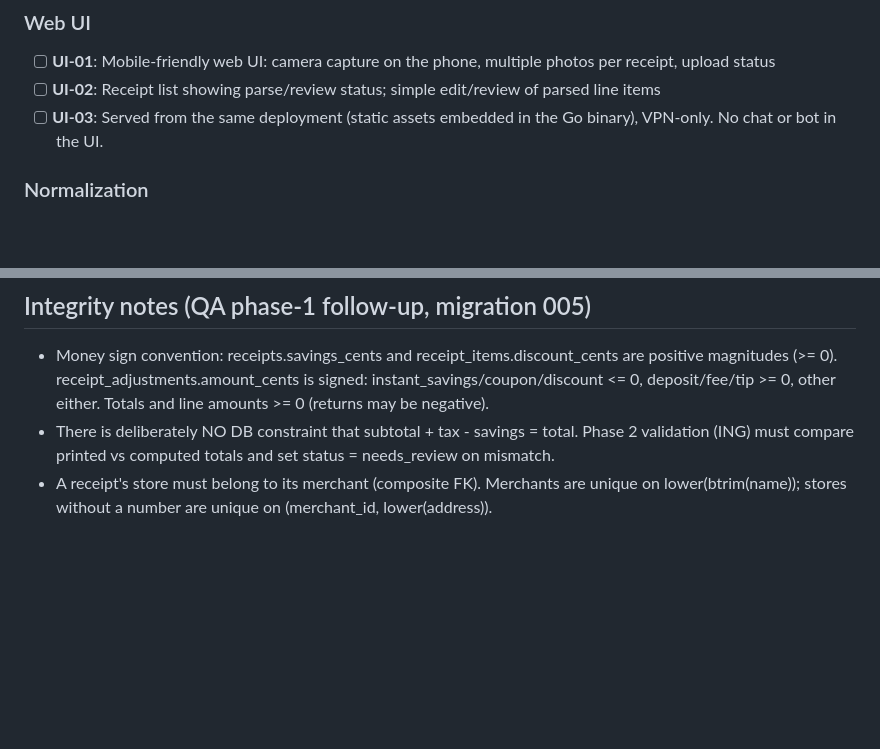
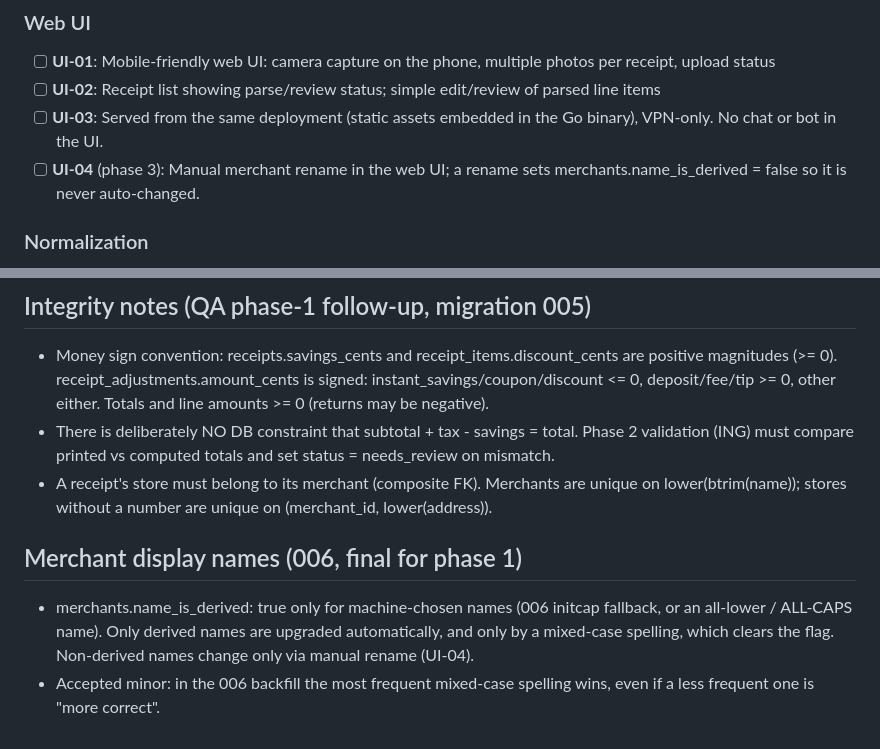
Before and after one commit to k8s-blacktoaster/receipts-api, a Markdown page: .planning/REQUIREMENTS.md, 2 parts joined by grey strips. Drawn GitHub-style; blank space fills up the shorter version.

Commit message:
docs(gsd): name_is_derived rule, UI-04 manual merchant rename, accepted minor

```diff
--- a/.planning/REQUIREMENTS.md
+++ b/.planning/REQUIREMENTS.md
@@ -20,6 +20,7 @@
 - [ ] **UI-01**: Mobile-friendly web UI: camera capture on the phone, multiple photos per receipt, upload status
 - [ ] **UI-02**: Receipt list showing parse/review status; simple edit/review of parsed line items
 - [ ] **UI-03**: Served from the same deployment (static assets embedded in the Go binary), VPN-only. No chat or bot in the UI.
+- [ ] **UI-04** (phase 3): Manual merchant rename in the web UI; a rename sets merchants.name_is_derived = false so it is never auto-changed.
 ### Normalization
 - [ ] **NORM-01**: Line items map to canonical products via merchant-scoped item number / UPC, then alias, then fuzzy/LLM suggestion
 - [ ] **NORM-02**: Unmapped/low-confidence lines appear in the review queue and are fixable
@@ -47,3 +48,10 @@
   (ING) must compare printed vs computed totals and set status = needs_review on mismatch.
 - A receipt's store must belong to its merchant (composite FK). Merchants are unique on
   lower(btrim(name)); stores without a number are unique on (merchant_id, lower(address)).
+
+## Merchant display names (006, final for phase 1)
+- merchants.name_is_derived: true only for machine-chosen names (006 initcap fallback, or an
+  all-lower / ALL-CAPS name). Only derived names are upgraded automatically, and only by a
+  mixed-case spelling, which clears the flag. Non-derived names change only via manual rename (UI-04).
+- Accepted minor: in the 006 backfill the most frequent mixed-case spelling wins, even if a
+  less frequent one is "more correct".
```
Also changed, not shown: 1 other file.
